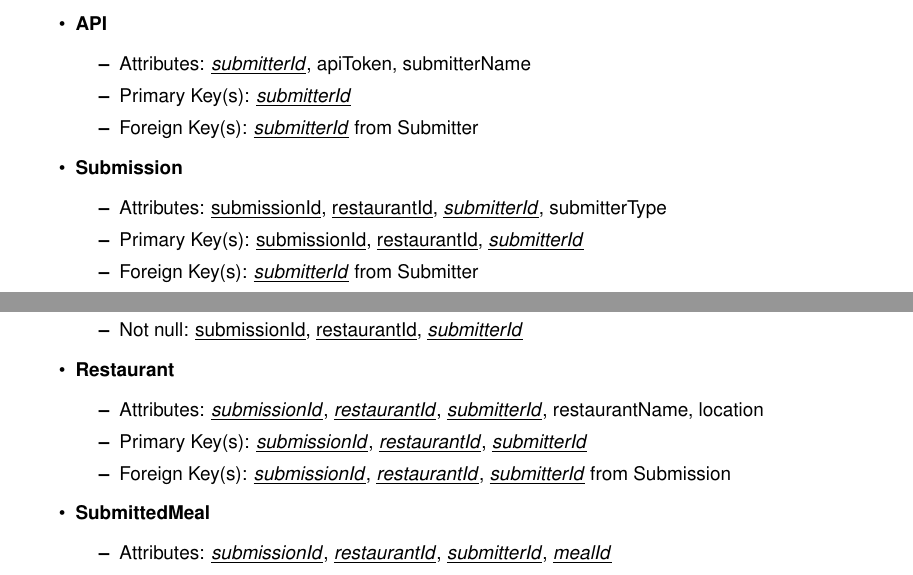
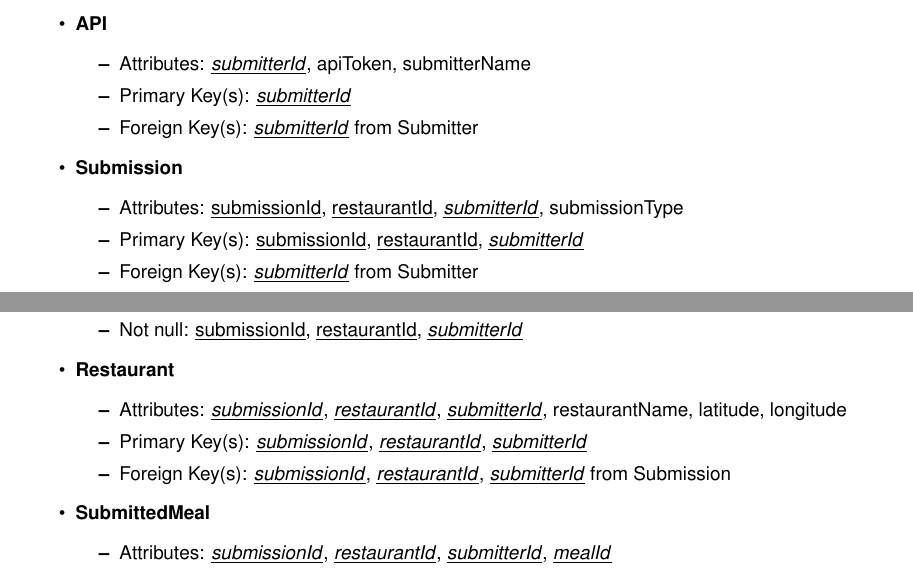
Before and after one commit to davidalb97/PS-Nutr.io, a LaTeX document (docs/latex/Relational Schema - Nutr.io Database/Relational Schema - Nutr.io Database.tex): two parts of page 2 of 3, joined at a grey line, cut so that both start at the same text. Compiled offline with pdfLaTeX.

Commit message:
RS-> renamed Submission.submitterType to submissionType
Signed-off-by: davidalb97 <davidalb97@hotmail.com>

```diff
--- a/docs/latex/Relational Schema - Nutr.io Database/Relational Schema - Nutr.io Database.tex
+++ b/docs/latex/Relational Schema - Nutr.io Database/Relational Schema - Nutr.io Database.tex
@@ -58,7 +58,7 @@
 
         \item \textbf{Submission}
         \begin{itemize}
-            \item Attributes: \underline{submissionId}, \underline{restaurantId}, \underline{\textit{submitterId}}, submitterType
+            \item Attributes: \underline{submissionId}, \underline{restaurantId}, \underline{\textit{submitterId}}, submissionType
             \item Primary Key(s): \underline{submissionId}, \underline{restaurantId}, \underline{\textit{submitterId}}
             \item Foreign Key(s): \underline{\textit{submitterId}} from Submitter
             \item Not null: \underline{\textit{submitterId}}
@@ -82,7 +82,7 @@
 
         \item \textbf{Restaurant}
         \begin{itemize}
-            \item Attributes: \underline{\textit{submissionId}}, \underline{\textit{restaurantId}}, \underline{\textit{submitterId}}, restaurantName, location
+            \item Attributes: \underline{\textit{submissionId}}, \underline{\textit{restaurantId}}, \underline{\textit{submitterId}}, restaurantName, latitude, longitude
             \item Primary Key(s): \underline{\textit{submissionId}}, \underline{\textit{restaurantId}}, \underline{\textit{submitterId}}
             \item Foreign Key(s): \underline{\textit{submissionId}}, \underline{\textit{restaurantId}}, \underline{\textit{submitterId}} from Submission
         \end{itemize}
```
Also changed, not shown: docs/latex/Relational Schema - Nutr.io Database/Relational Schema - Nutr.io Database.pdf.
